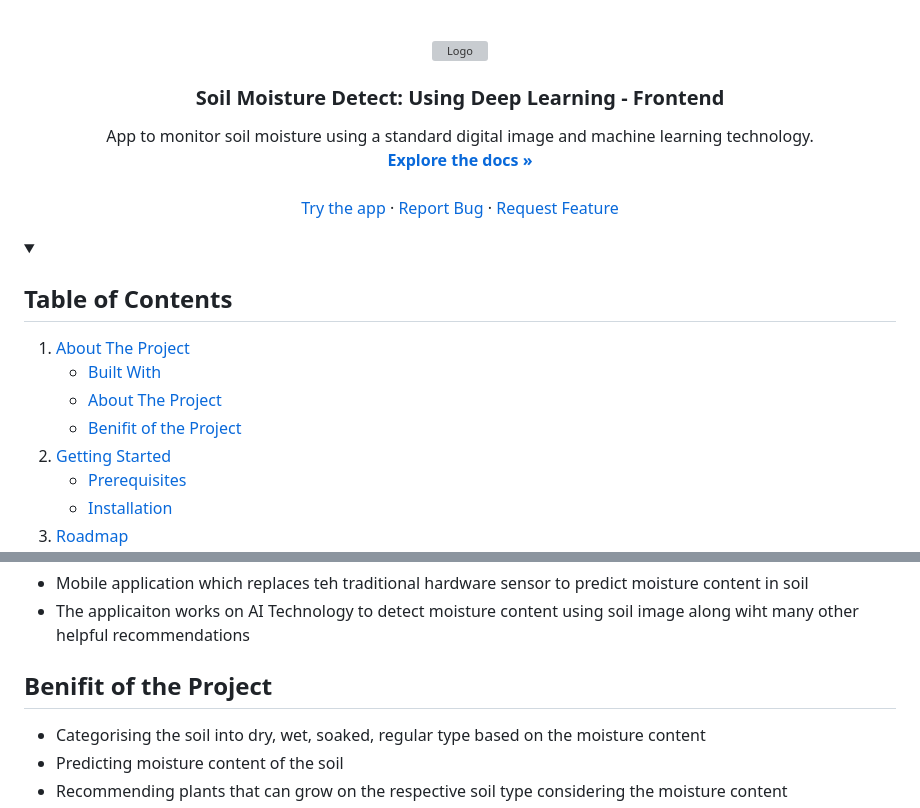
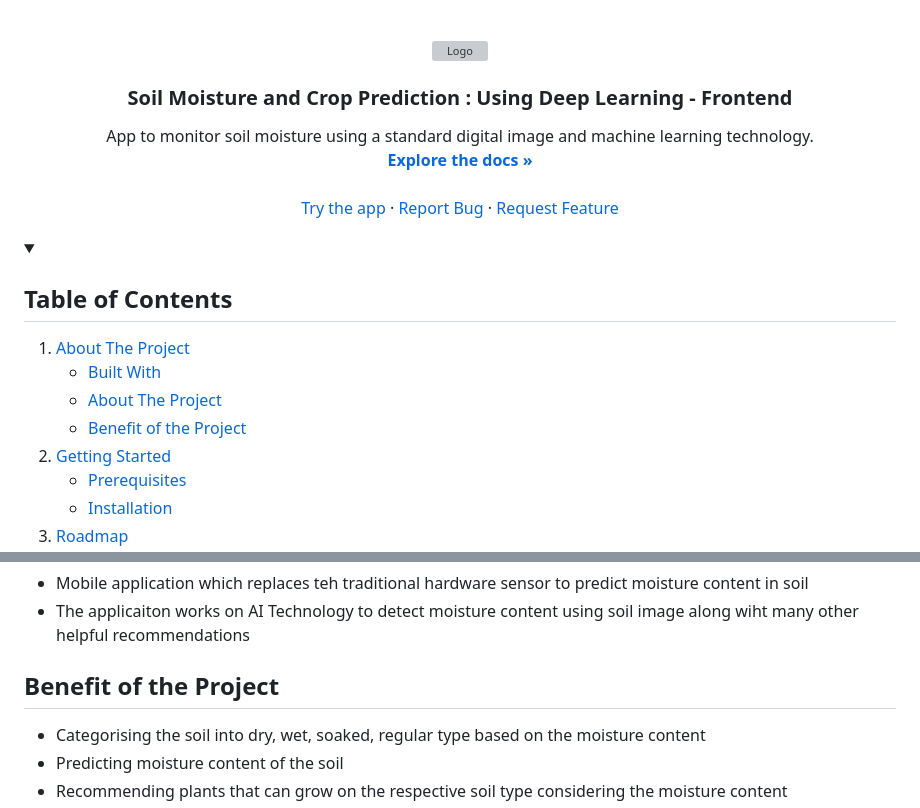
Before and after one commit to Abhinav1004/Soil-Moisture-Prediction, a Markdown page: README.md, 2 parts joined by grey strips. Drawn GitHub-style; grey boxes are pictures that could not be loaded.

Commit message:
fix:improved readme

```diff
--- a/README.md
+++ b/README.md
@@ -12,7 +12,7 @@
     <img src="https://user-images.githubusercontent.com/52542371/216172655-9b650e06-2828-434e-bb9c-ed66d977852e.png" alt="Logo" width="80" height="80">
   </a>
 
-  <h3 align="center">Soil Moisture Detect: Using Deep Learning - Frontend</h3>
+  <h3 align="center">Soil Moisture and Crop Prediction : Using Deep Learning - Frontend</h3>
 
   <p align="center">
     App to monitor soil moisture using a standard digital image and machine learning technology.
@@ -37,7 +37,7 @@
       <ul>
         <li><a href="#built-with">Built With</a></li>
         <li><a href="#about-the-project">About The Project</a></li>
-        <li><a href="#benifit-of-the-project">Benifit of the Project</a></li>
+        <li><a href="#benefit-of-the-project">Benefit of the Project</a></li>
       </ul>
     </li>
     <li>
@@ -66,7 +66,7 @@ https://user-images.githubusercontent.com/52542371/216345622-55e1a257-b947-4e23-
 - Mobile application which replaces teh traditional hardware sensor to predict moisture content in soil
 - The applicaiton works on AI Technology to detect moisture content using soil image along wiht many other helpful recommendations
 
-## Benifit of the Project
+## Benefit of the Project
 
 - Categorising the soil into dry, wet, soaked, regular type based on the moisture content
 - Predicting moisture content of the soil
```
